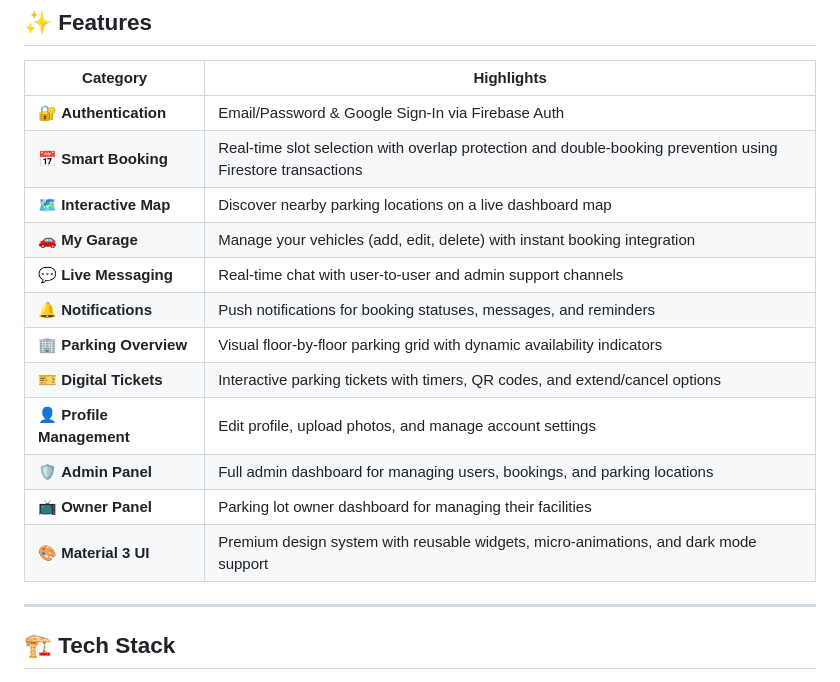
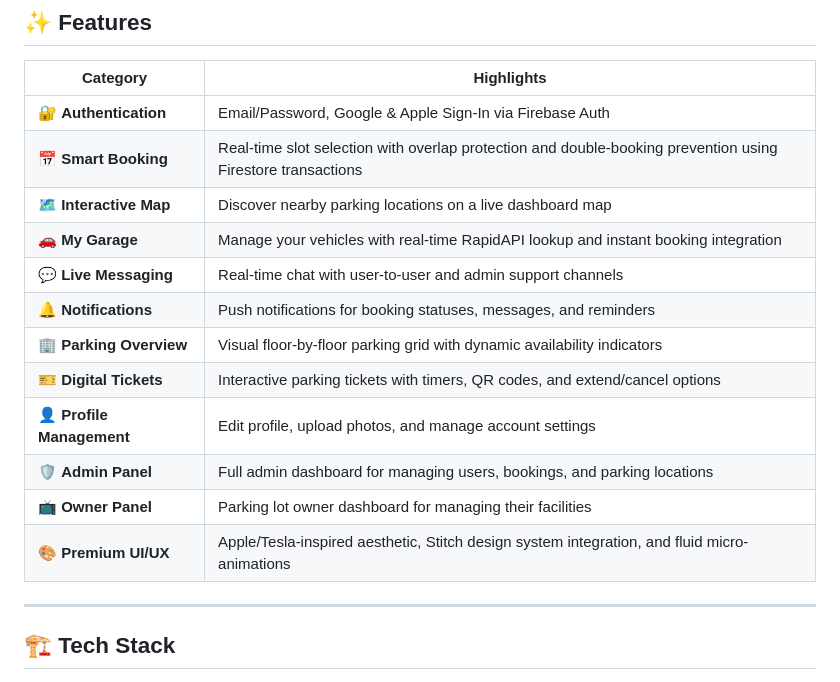
Before and after one commit to Deepanshxsharma/techxpark, a Markdown page: README.md, the part around the change. GitHub-like rendering.

Commit message:
docs: update README with recent features

```diff
--- a/README.md
+++ b/README.md
@@ -13,10 +13,10 @@
 
 | Category | Highlights |
 |---|---|
-| 🔐 **Authentication** | Email/Password & Google Sign-In via Firebase Auth |
+| 🔐 **Authentication** | Email/Password, Google & Apple Sign-In via Firebase Auth |
 | 📅 **Smart Booking** | Real-time slot selection with overlap protection and double-booking prevention using Firestore transactions |
 | 🗺️ **Interactive Map** | Discover nearby parking locations on a live dashboard map |
-| 🚗 **My Garage** | Manage your vehicles (add, edit, delete) with instant booking integration |
+| 🚗 **My Garage** | Manage your vehicles with real-time RapidAPI lookup and instant booking integration |
 | 💬 **Live Messaging** | Real-time chat with user-to-user and admin support channels |
 | 🔔 **Notifications** | Push notifications for booking statuses, messages, and reminders |
 | 🏢 **Parking Overview** | Visual floor-by-floor parking grid with dynamic availability indicators |
@@ -24,7 +24,7 @@
 | 👤 **Profile Management** | Edit profile, upload photos, and manage account settings |
 | 🛡️ **Admin Panel** | Full admin dashboard for managing users, bookings, and parking locations |
 | 📺 **Owner Panel** | Parking lot owner dashboard for managing their facilities |
-| 🎨 **Material 3 UI** | Premium design system with reusable widgets, micro-animations, and dark mode support |
+| 🎨 **Premium UI/UX** | Apple/Tesla-inspired aesthetic, Stitch design system integration, and fluid micro-animations |
 
 ---
 
```
